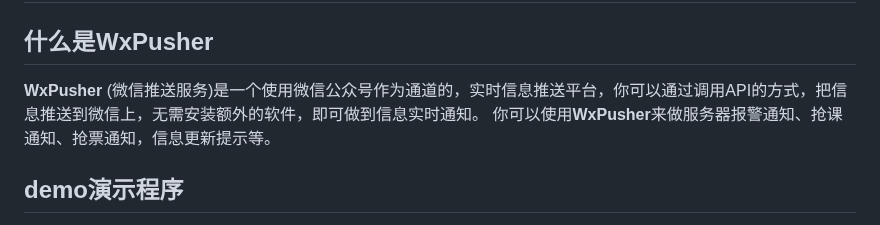
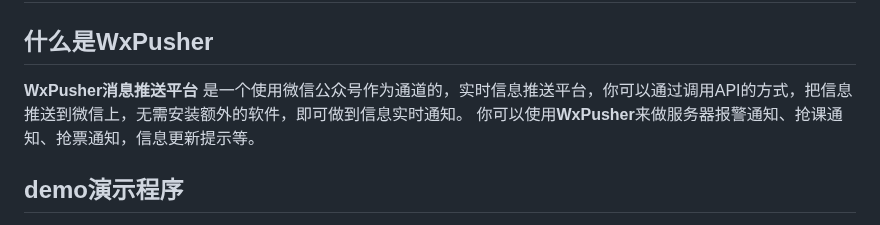
Before and after one commit to wxpusher/wxpusher-docs, a Markdown page: docs/README.md, the part around the change. GitHub-like rendering.

Commit message:
修改标题

```diff
--- a/docs/README.md
+++ b/docs/README.md
@@ -2,7 +2,7 @@
 
 ## 什么是WxPusher
 
-**WxPusher** (微信推送服务)是一个使用微信公众号作为通道的，实时信息推送平台，你可以通过调用API的方式，把信息推送到微信上，无需安装额外的软件，即可做到信息实时通知。
+**WxPusher消息推送平台** 是一个使用微信公众号作为通道的，实时信息推送平台，你可以通过调用API的方式，把信息推送到微信上，无需安装额外的软件，即可做到信息实时通知。
 你可以使用**WxPusher**来做服务器报警通知、抢课通知、抢票通知，信息更新提示等。
 ## demo演示程序
 
```
